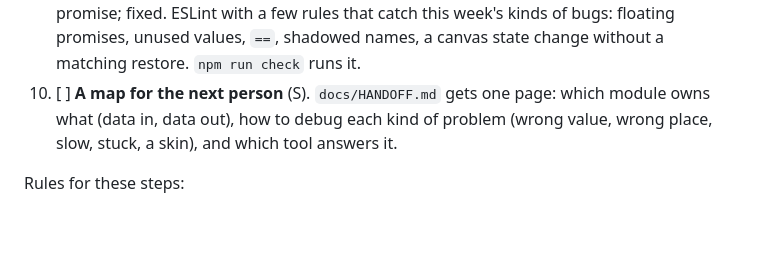
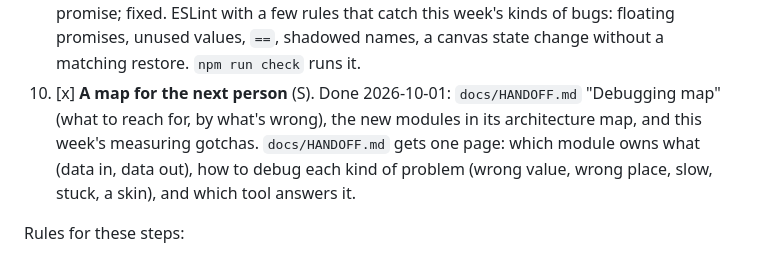
Before and after one commit to wxsonz/blueprint42, a Markdown page: docs/OBJECTIVES.md, the part around the change. Rendered like a GitHub page; blank space fills up the shorter version.

```diff
--- a/docs/OBJECTIVES.md
+++ b/docs/OBJECTIVES.md
@@ -146,7 +146,9 @@ Steps, in this order:
    kinds of bugs: floating promises, unused values, `==`, shadowed names,
    a canvas state change without a matching restore. `npm run check`
    runs it.
-10. [ ] **A map for the next person** (S). `docs/HANDOFF.md` gets one page:
+10. [x] **A map for the next person** (S). Done 2026-10-01: `docs/HANDOFF.md`
+   "Debugging map" (what to reach for, by what's wrong), the new modules in
+   its architecture map, and this week's measuring gotchas. `docs/HANDOFF.md` gets one page:
    which module owns what (data in, data out), how to debug each kind of
    problem (wrong value, wrong place, slow, stuck, a skin), and which tool
    answers it.
```
Also changed, not shown: docs/HANDOFF.md (+45 -3 lines).
